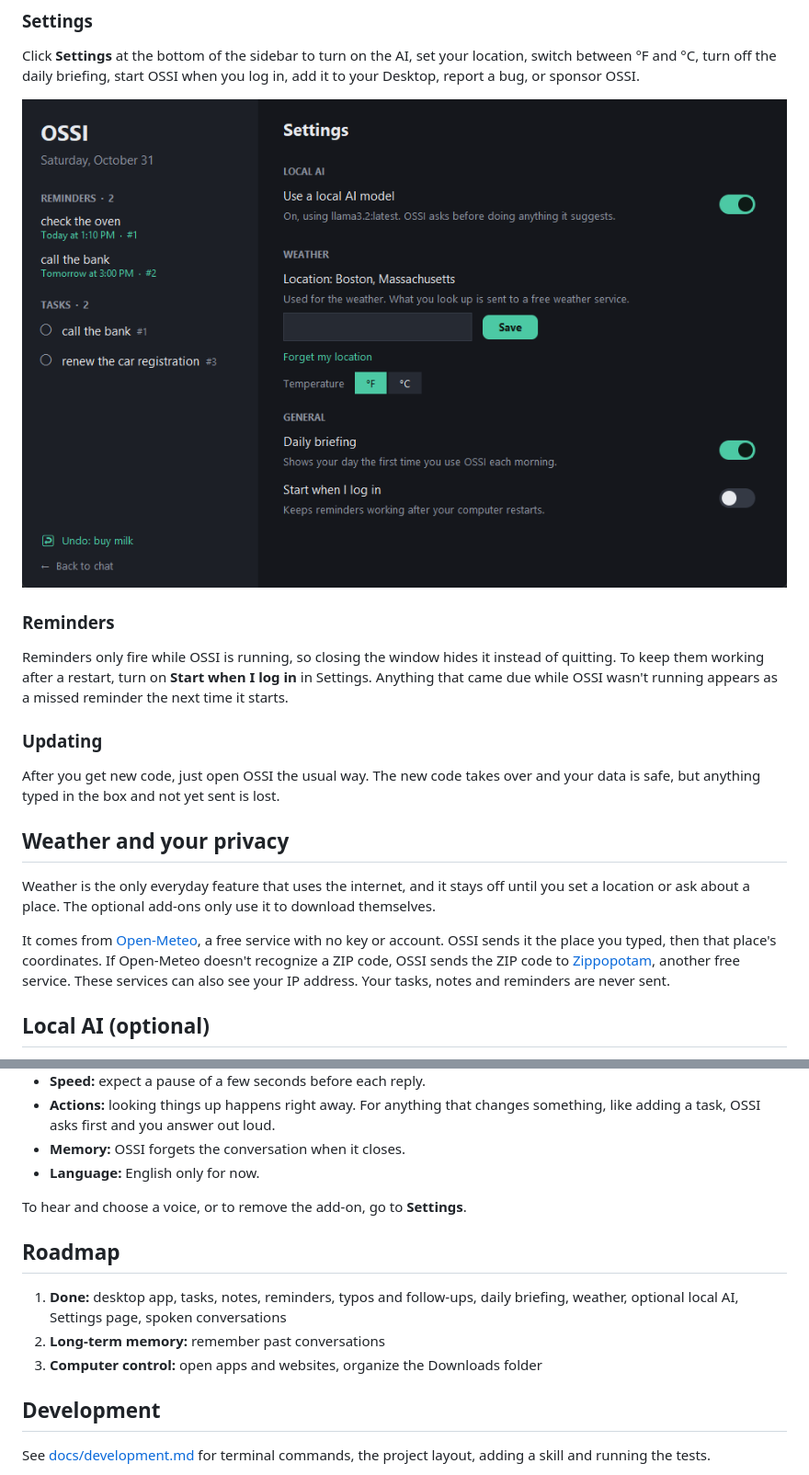
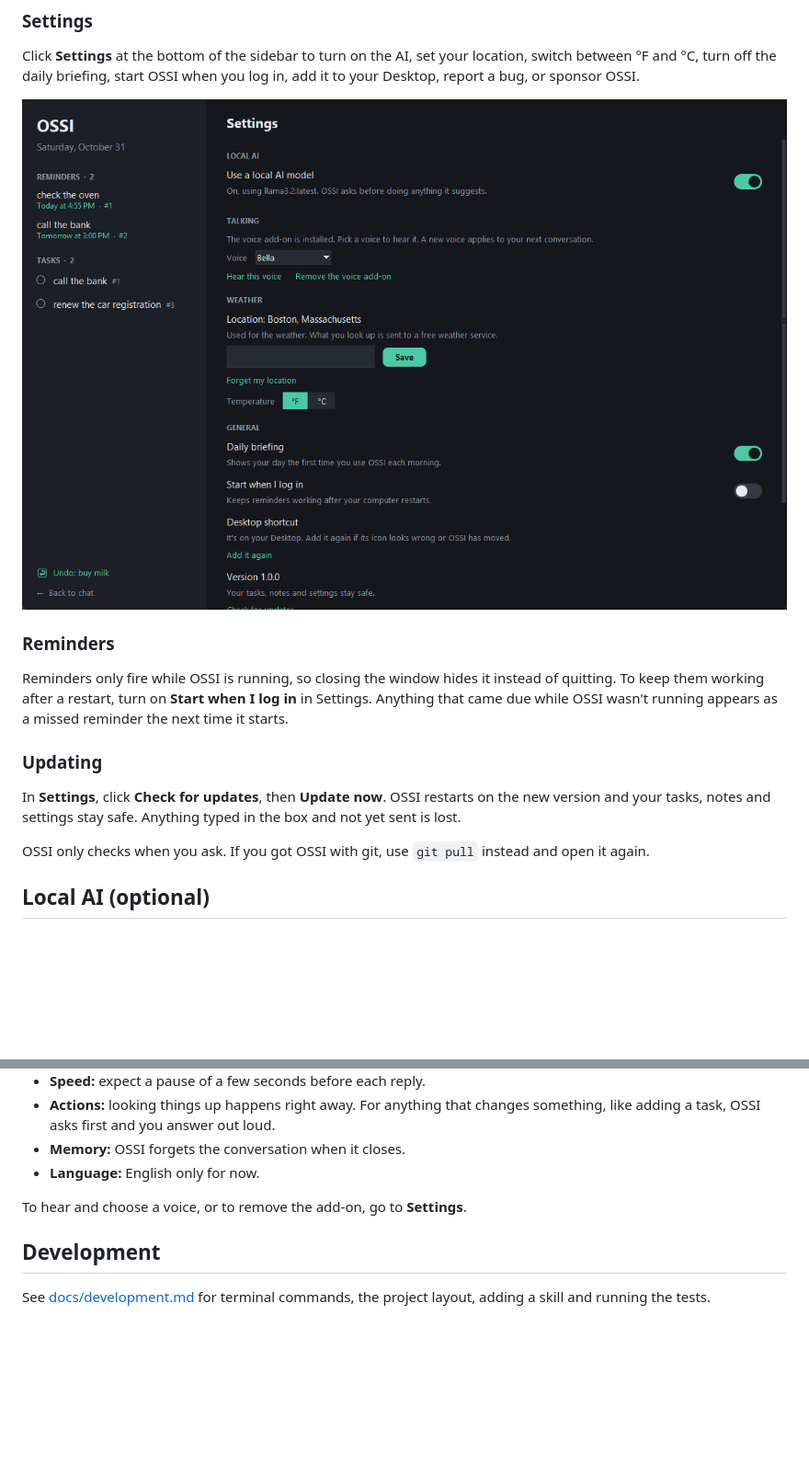
Before and after one commit to BrayanVillatoro/OSSI, a Markdown page: README.md, 2 parts joined by grey strips. Shown at 92% size. Drawn GitHub-style; pictures changed too: docs/settings.png; blank space fills up the shorter version.

```diff
--- a/README.md
+++ b/README.md
@@ -67,18 +70,10 @@ due while OSSI wasn't running appears as a missed reminder the next time it star
 
 ### Updating
 
-After you get new code, just open OSSI the usual way. The new code takes over and your data is safe,
-but anything typed in the box and not yet sent is lost.
+In **Settings**, click **Check for updates**, then **Update now**. OSSI restarts on the new version
+and your tasks, notes and settings stay safe. Anything typed in the box and not yet sent is lost.
 
-## Weather and your privacy
-
-Weather is the only everyday feature that uses the internet, and it stays off until you set a
-location or ask about a place. The optional add-ons only use it to download themselves.
-
-It comes from [Open-Meteo](https://open-meteo.com/), a free service with no key or account. OSSI
-sends it the place you typed, then that place's coordinates. If Open-Meteo doesn't recognize a ZIP
-code, OSSI sends the ZIP code to [Zippopotam](https://zippopotam.us/), another free service. These
-services can also see your IP address. Your tasks, notes and reminders are never sent.
+OSSI only checks when you ask. If you got OSSI with git, use `git pull` instead and open it again.
 
 ## Local AI (optional)
 
@@ -133,13 +128,6 @@ Good to know:
 
 To hear and choose a voice, or to remove the add-on, go to **Settings**.
 
-## Roadmap
-
-1. **Done:** desktop app, tasks, notes, reminders, typos and follow-ups, daily briefing, weather,
-   optional local AI, Settings page, spoken conversations
-2. **Long-term memory:** remember past conversations
-3. **Computer control:** open apps and websites, organize the Downloads folder
-
 ## Development
 
 See [docs/development.md](docs/development.md) for terminal commands, the project layout, adding a
```
Also changed, not shown: other parts of README.md (+5 -2 lines), docs/development.md (+19 -0 lines), docs/screenshot.png, 6 other files.
